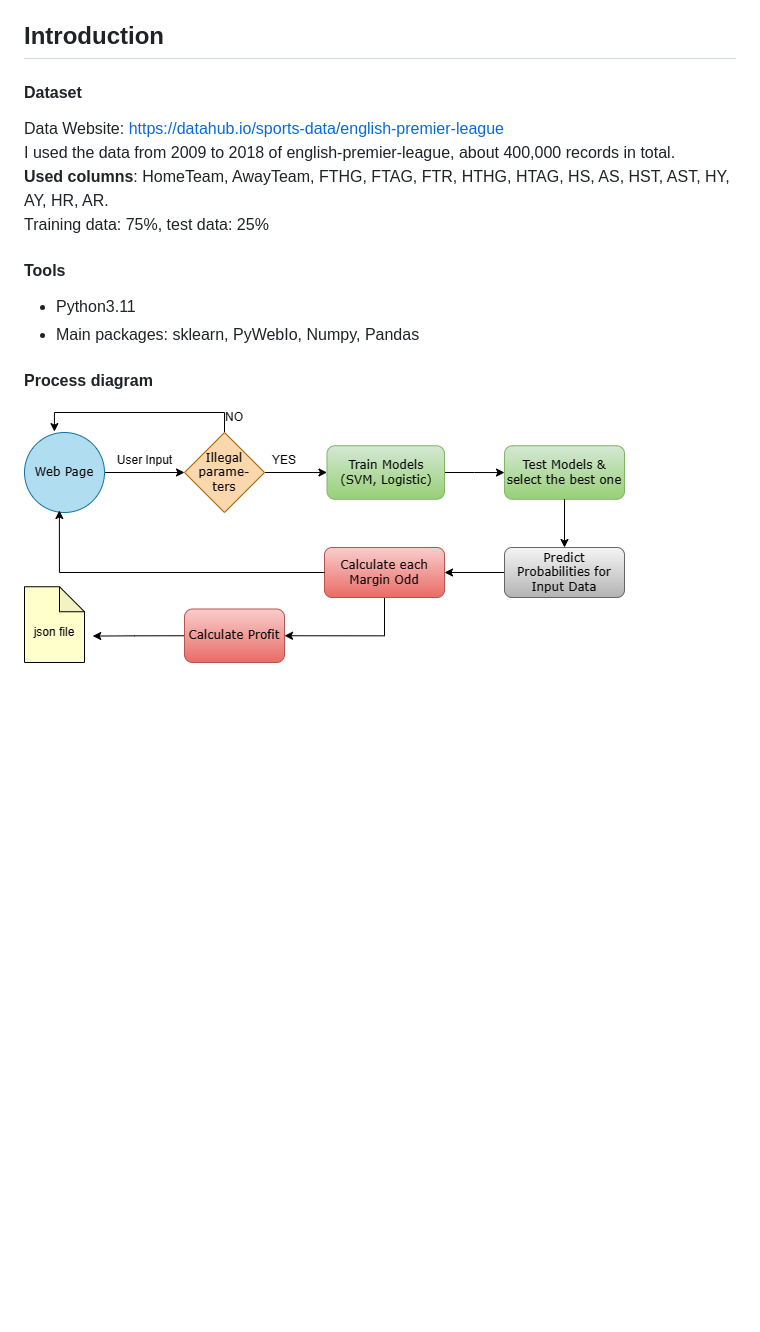
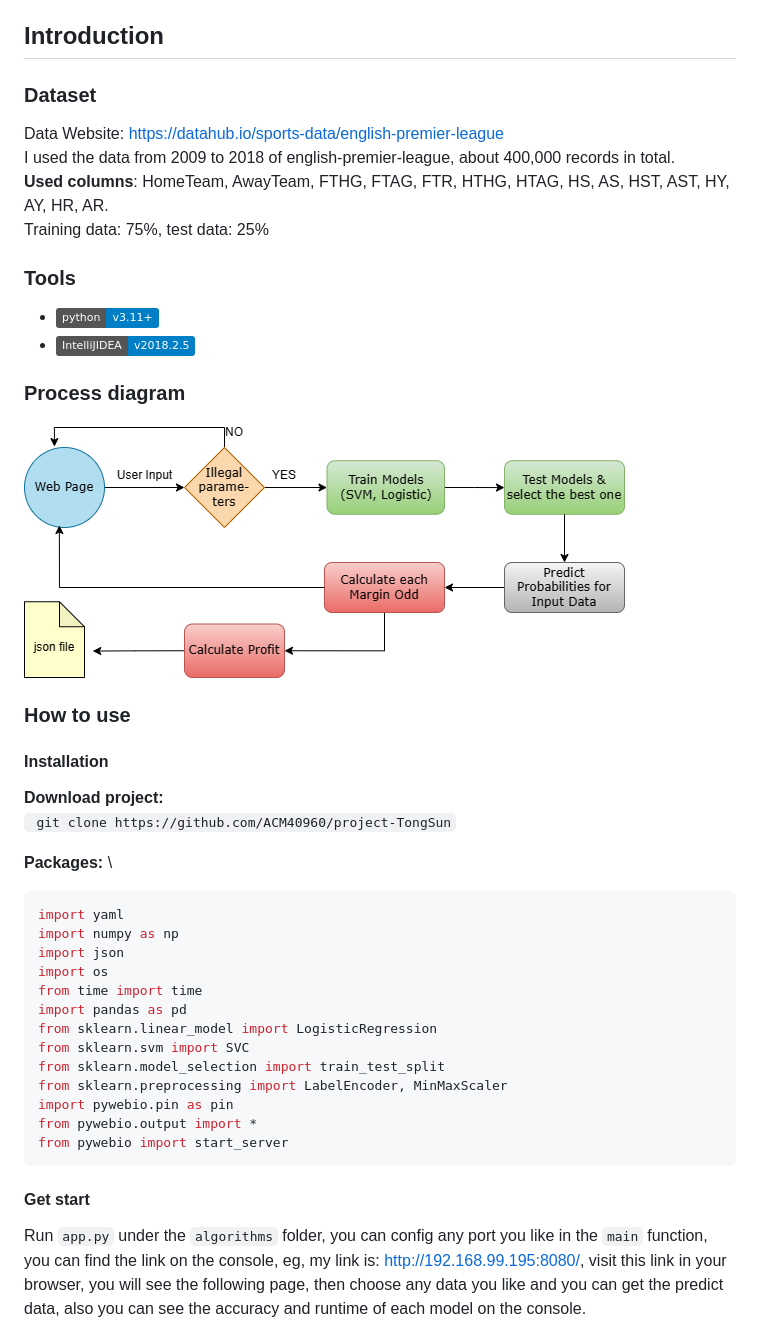
Before and after one commit to ACM40960/project-TongSun, a Markdown page: Readme.md, the part around the change printed below. Drawn GitHub-style; badges without logos; blank space fills up the shorter version.

````diff
--- a/Readme.md
+++ b/Readme.md
@@ -21,18 +20,40 @@
 According to previous years' results of matches, train models based on the dataset, and predict the winning probability for each team by the well-trained models, and further calculate the corresponding odds to ensure that the company could get about 5 cent profit in each match.
 
 ## Introduction
-#### Dataset
+### Dataset
  Data Website:  <https://datahub.io/sports-data/english-premier-league>\
  I used the data from 2009 to 2018 of english-premier-league, about 400,000 records in total. \
  **Used columns**: HomeTeam, AwayTeam, FTHG, FTAG, FTR, HTHG, HTAG, HS, AS, HST, AST, HY, AY, HR, AR.\
  Training data: 75%,  test data: 25%
 
-#### Tools
- - Python3.11
- - Main packages:  sklearn, PyWebIo, Numpy, Pandas
+### Tools
+ - ![Python](https://img.shields.io/badge/python-v3.11+-blue.svg)
+ - ![IntelliJIDEA](https://img.shields.io/badge/IntelliJIDEA-v2018.2.5-blue.svg)
 
-#### Process diagram
+### Process diagram
+ ![img](./static_files/images/processing_chart.png)
 
-![image](./static_files/images/processing_chart.png)
+### How to use
+#### Installation
+**Download project:** \
+``` git clone https://github.com/ACM40960/project-TongSun```
 
+**Packages:** \
+```python
+import yaml
+import numpy as np
+import json
+import os
+from time import time
+import pandas as pd
+from sklearn.linear_model import LogisticRegression
+from sklearn.svm import SVC
+from sklearn.model_selection import train_test_split
+from sklearn.preprocessing import LabelEncoder, MinMaxScaler
+import pywebio.pin as pin
+from pywebio.output import *
+from pywebio import start_server
+```
+#### Get start
+Run `app.py` under the `algorithms` folder, you can config any port you like in the `main`  function,  you can find the link on the console, eg, my link is: http://192.168.99.195:8080/, visit this link in your browser, you will see the following page, then choose any data you like and you can get the predict data, also you can see the accuracy and runtime of each model on the console.
 
````
Also changed, not shown: other parts of Readme.md (+2 -7 lines), data_files/english-premier-league/README.md (deleted, +0 -1 lines), static_files/images/web_page.png (added), 10 other files.
